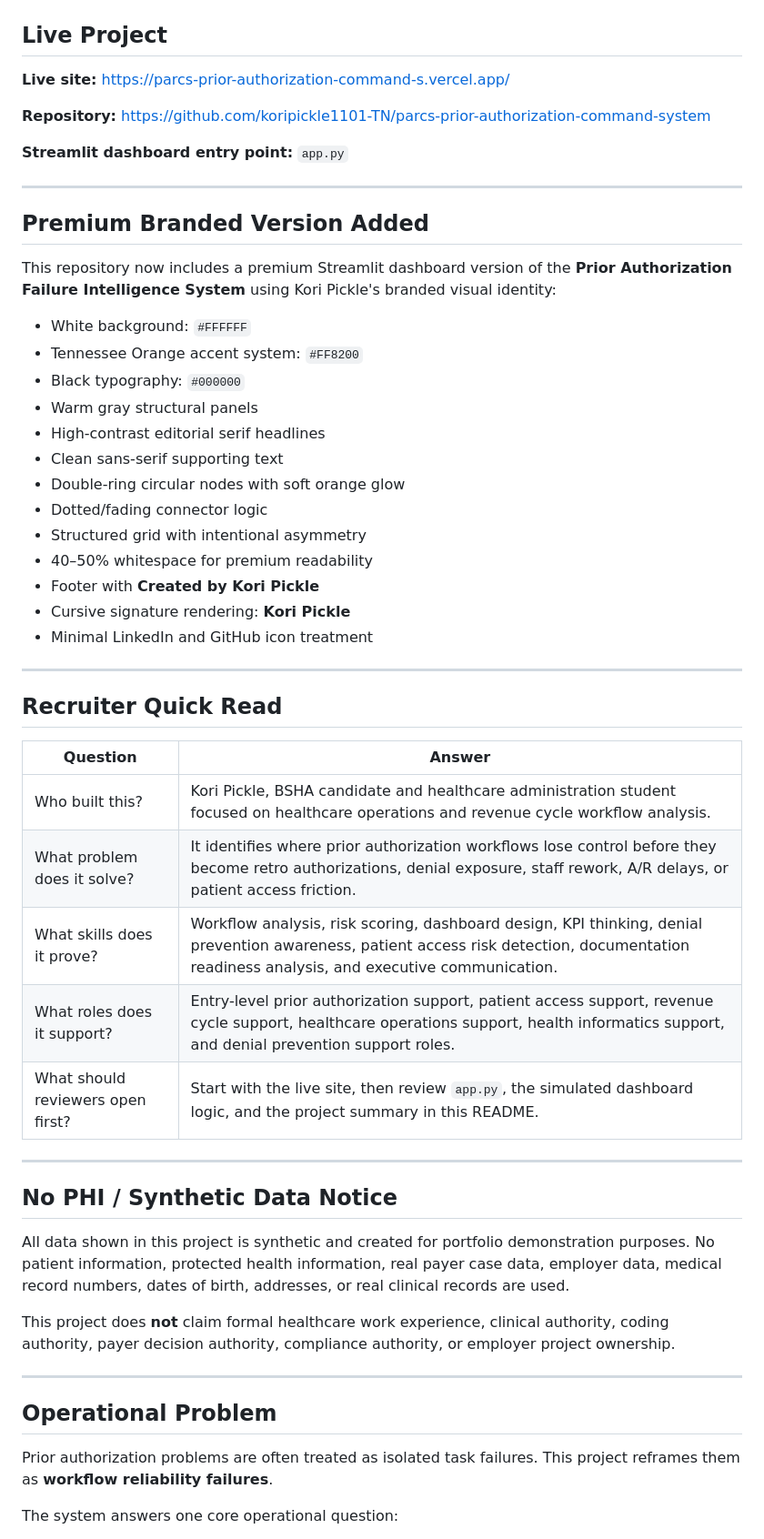
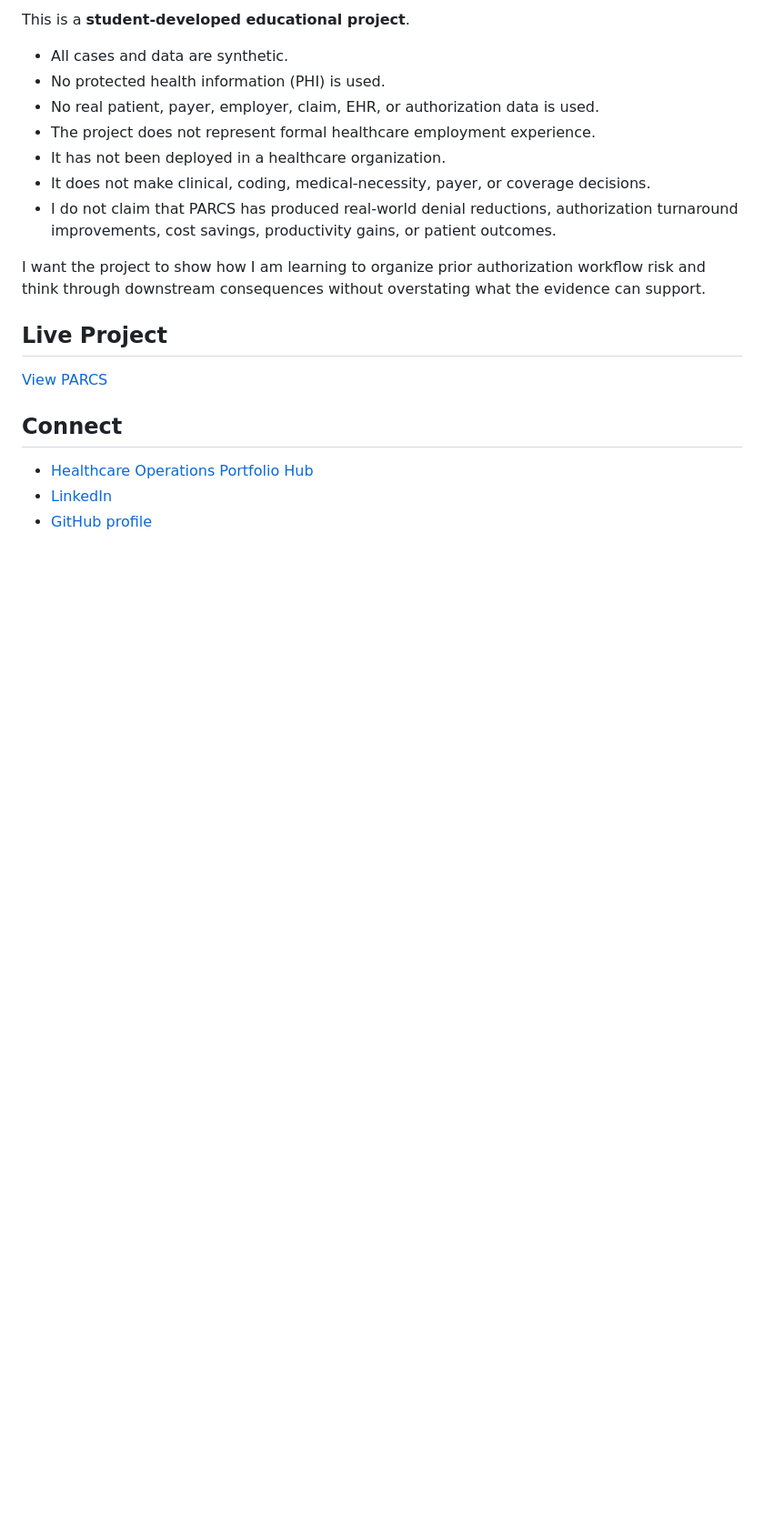
Before and after one commit to koripickle1101-TN/parcs-prior-authorization-command-system, a Markdown page: README.md, the part around one of its changes. Shown at 91% size. Drawn GitHub-style; blank space fills up the shorter version.

Commit message:
Humanize PARCS patient-to-professional portfolio voice

```diff
--- a/README.md
+++ b/README.md
@@ -9,57 +163,22 @@ BSHA Candidate, University of Phoenix
+This is a **student-developed educational project**.
+
+- All cases and data are synthetic.
+- No protected health information (PHI) is used.
+- No real patient, payer, employer, claim, EHR, or authorization data is used.
+- The project does not represent formal healthcare employment experience.
+- It has not been deployed in a healthcare organization.
+- It does not make clinical, coding, medical-necessity, payer, or coverage decisions.
+- I do not claim that PARCS has produced real-world denial reductions, authorization turnaround improvements, cost savings, productivity gains, or patient outcomes.
+
+I want the project to show how I am learning to organize prior authorization workflow risk and think through downstream consequences without overstating what the evidence can support.
 
 ## Live Project
 
-**Live site:** https://parcs-prior-authorization-command-s.vercel.app/
+[View PARCS](https://parcs-prior-authorization-command-s.vercel.app/)
 
-**Repository:** https://github.com/koripickle1101-TN/parcs-prior-authorization-command-system
+## Connect
 
-**Streamlit dashboard entry point:** `app.py`
+- [Healthcare Operations Portfolio Hub](https://healthcare-operations-portfolio-hub.vercel.app/)
+- [LinkedIn](https://www.linkedin.com/in/kori-pickle)
+- [GitHub profile](https://github.com/koripickle1101-TN)
 
----
-
-## Premium Branded Version Added
-
-This repository now includes a premium Streamlit dashboard version of the **Prior Authorization Failure Intelligence System** using Kori Pickle's branded visual identity:
-
-- White background: `#FFFFFF`
-- Tennessee Orange accent system: `#FF8200`
-- Black typography: `#000000`
-- Warm gray structural panels
-- High-contrast editorial serif headlines
-- Clean sans-serif supporting text
-- Double-ring circular nodes with soft orange glow
-- Dotted/fading connector logic
-- Structured grid with intentional asymmetry
-- 40–50% whitespace for premium readability
-- Footer with **Created by Kori Pickle**
-- Cursive signature rendering: **Kori Pickle**
-- Minimal LinkedIn and GitHub icon treatment
-
----
-
-## Recruiter Quick Read
-
-| Question | Answer |
-|---|---|
-| Who built this? | Kori Pickle, BSHA candidate and healthcare administration student focused on healthcare operations and revenue cycle workflow analysis. |
-| What problem does it solve? | It identifies where prior authorization workflows lose control before they become retro authorizations, denial exposure, staff rework, A/R delays, or patient access friction. |
-| What skills does it prove? | Workflow analysis, risk scoring, dashboard design, KPI thinking, denial prevention awareness, patient access risk detection, documentation readiness analysis, and executive communication. |
-| What roles does it support? | Entry-level prior authorization support, patient access support, revenue cycle support, healthcare operations support, health informatics support, and denial prevention support roles. |
-| What should reviewers open first? | Start with the live site, then review `app.py`, the simulated dashboard logic, and the project summary in this README. |
-
----
-
-## No PHI / Synthetic Data Notice
-
-All data shown in this project is synthetic and created for portfolio demonstration purposes. No patient information, protected health information, real payer case data, employer data, medical record numbers, dates of birth, addresses, or real clinical records are used.
-
-This project does **not** claim formal healthcare work experience, clinical authority, coding authority, payer decision authority, compliance authority, or employer project ownership.
-
----
-
-## Operational Problem
-
-Prior authorization problems are often treated as isolated task failures. This project reframes them as **workflow reliability failures**.
-
-The system answers one core operational question:
-
```
Also changed, not shown: other parts of README.md (+160 -153 lines).
